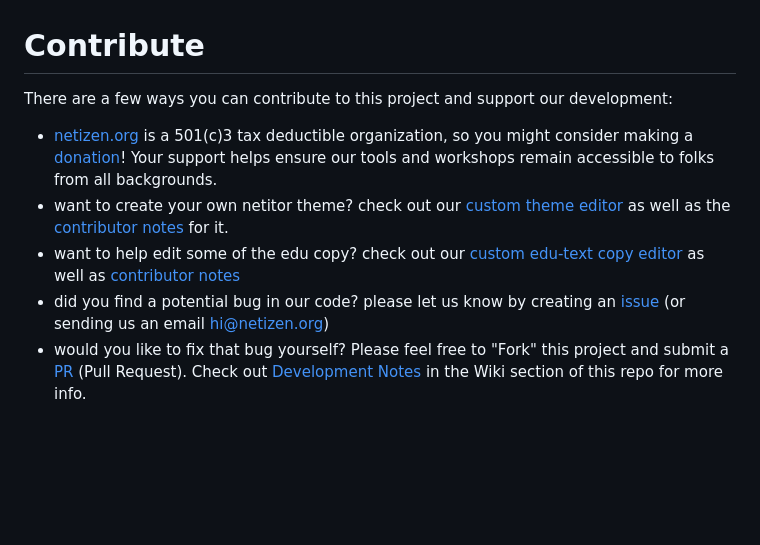
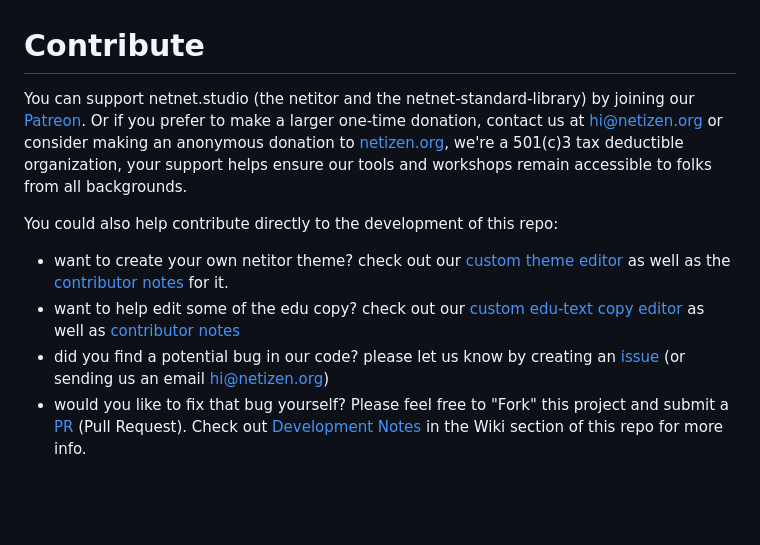
Before and after one commit to netizenorg/netitor, a Markdown page: README.md, the part around the change. Rendered like a GitHub page; blank space fills up the shorter version.

Commit message:
updated link to Patreon

```diff
--- a/README.md
+++ b/README.md
@@ -26,12 +26,15 @@ You can double click any pieces of code in the [online demo](https://netizenorg.
 
 # Contribute
 
-There are a few ways you can contribute to this project and support our development:
-- [netizen.org](https://netizen.org) is a 501(c)3 tax deductible organization, so you might consider making a [donation](https://donorbox.org/netizen)! Your support helps ensure our tools and workshops remain accessible to folks from all backgrounds.
+You can support netnet.studio (the netitor and the netnet-standard-library) by joining our [Patreon](https://patreon.com/netnetstudio). Or if you prefer to make a larger one-time donation, contact us at hi@netizen.org or consider making an anonymous donation to [netizen.org](https://netizen.org), we're a 501(c)3 tax deductible organization, your support helps ensure our tools and workshops remain accessible to folks from all backgrounds.
+
+You could also help contribute directly to the development of this repo:
+
 - want to create your own netitor theme? check out our [custom theme editor](https://netizenorg.github.io/netitor/theme-editor/) as well as the [contributor notes](https://github.com/netizenorg/netitor/wiki/Creating-Custom-Themes) for it.
 - want to help edit some of the edu copy? check out our [custom edu-text copy editor](https://netizenorg.github.io/netitor/copy-editor/) as well as [contributor notes](https://github.com/netizenorg/netitor/wiki/Editing-Edu-Data-Copy)
 - did you find a potential bug in our code? please let us know by creating an [issue](https://github.com/netizenorg/netitor/issues) (or sending us an email hi@netizen.org)
 - would you like to fix that bug yourself? Please feel free to "Fork" this project and submit a [PR](https://github.com/netizenorg/netitor/pulls) (Pull Request). Check out [Development Notes](https://github.com/netizenorg/netitor/wiki/Development-Notes) in the Wiki section of this repo for more info.
+
 
 <br><br>
 
```
